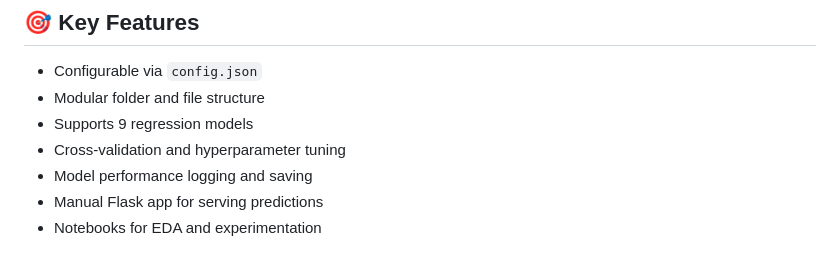
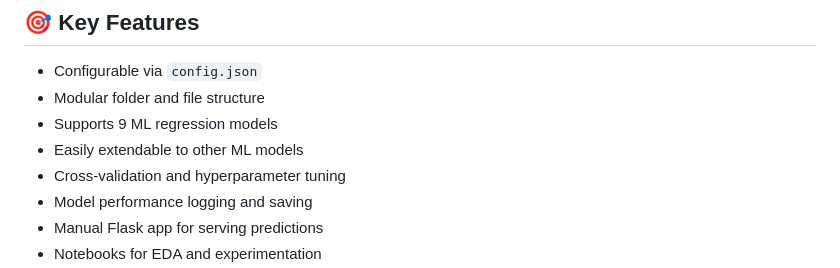
Before and after one commit to Bhushan8287/ConfigurableMLPipeline, a Markdown page: README.md, the part around the change. Drawn GitHub-style.

```diff
--- a/README.md
+++ b/README.md
@@ -11,7 +11,8 @@ A modular, configurable, and end-to-end machine learning pipeline for **regressi
 ## 🎯 Key Features
 - Configurable via `config.json`
 - Modular folder and file structure
-- Supports 9 regression models
+- Supports 9 ML regression models
+- Easily extendable to other ML models
 - Cross-validation and hyperparameter tuning
 - Model performance logging and saving
 - Manual Flask app for serving predictions
```
